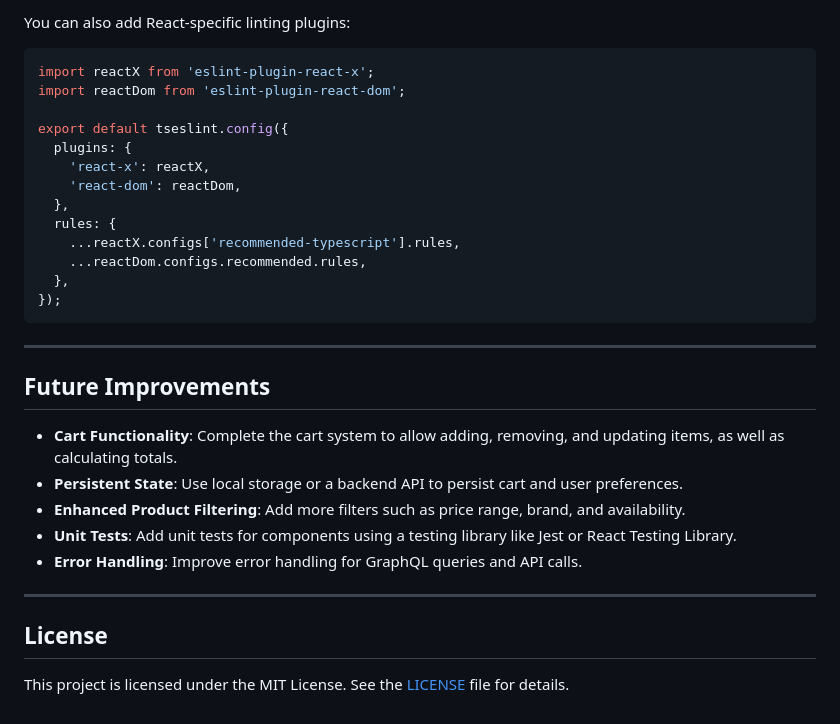
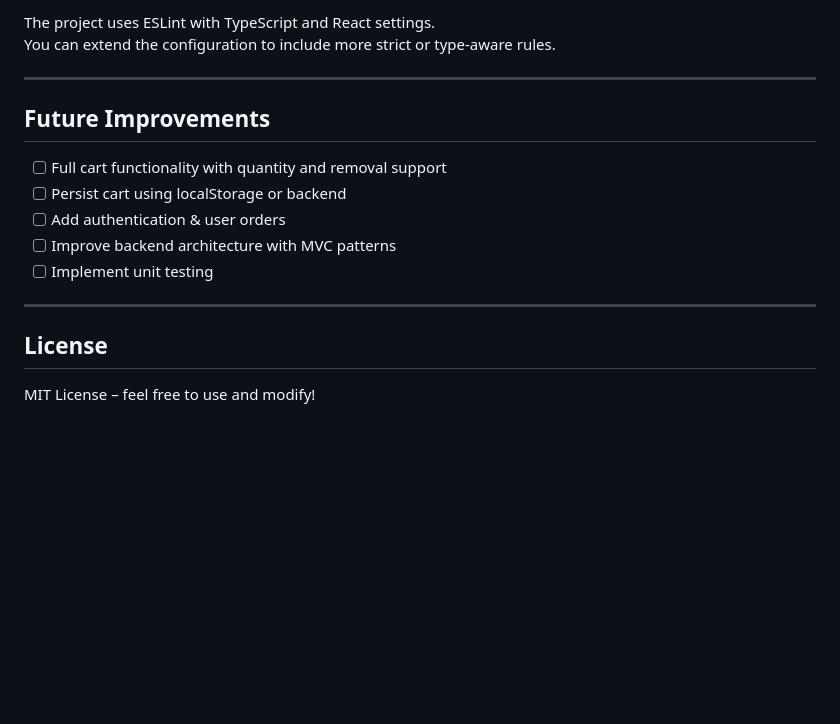
Before and after one commit to ZakariaElkhadir/scandiweb-project, a Markdown page: README.md, the part around the change printed below. Drawn GitHub-style; blank space fills up the shorter version.

Commit message:
docs: update README to reflect full-stack architecture and enhance feature descriptions

````diff
--- a/README.md
+++ b/README.md
@@ -179,33 +163,18 @@ export default tseslint.config({
-You can also add React-specific linting plugins:
-
-```js
-import reactX from 'eslint-plugin-react-x';
-import reactDom from 'eslint-plugin-react-dom';
-
-export default tseslint.config({
-  plugins: {
-    'react-x': reactX,
-    'react-dom': reactDom,
-  },
-  rules: {
-    ...reactX.configs['recommended-typescript'].rules,
-    ...reactDom.configs.recommended.rules,
-  },
-});
-```
+The project uses ESLint with TypeScript and React settings.
+You can extend the configuration to include more strict or type-aware rules.
 
 ---
 
 ## Future Improvements
 
-- **Cart Functionality**: Complete the cart system to allow adding, removing, and updating items, as well as calculating totals.
-- **Persistent State**: Use local storage or a backend API to persist cart and user preferences.
-- **Enhanced Product Filtering**: Add more filters such as price range, brand, and availability.
-- **Unit Tests**: Add unit tests for components using a testing library like Jest or React Testing Library.
-- **Error Handling**: Improve error handling for GraphQL queries and API calls.
+- [ ] Full cart functionality with quantity and removal support
+- [ ] Persist cart using localStorage or backend
+- [ ] Add authentication & user orders
+- [ ] Improve backend architecture with MVC patterns
+- [ ] Implement unit testing
 
 ---
 
 ## License
 
-This project is licensed under the MIT License. See the [LICENSE](LICENSE) file for details.
+MIT License – feel free to use and modify!
````
Also changed, not shown: other parts of README.md (+110 -126 lines).
